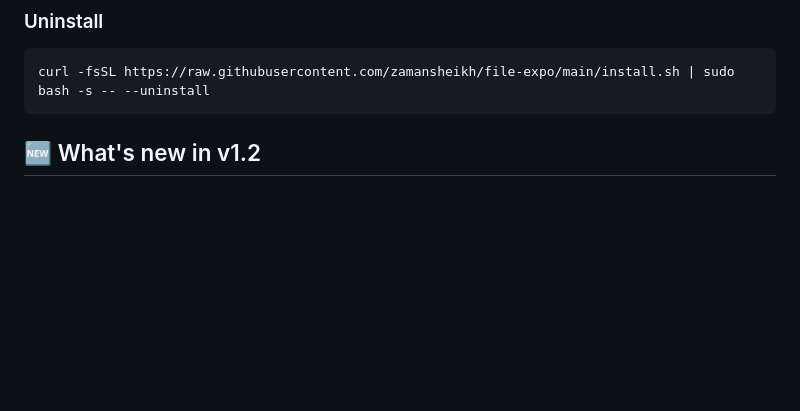
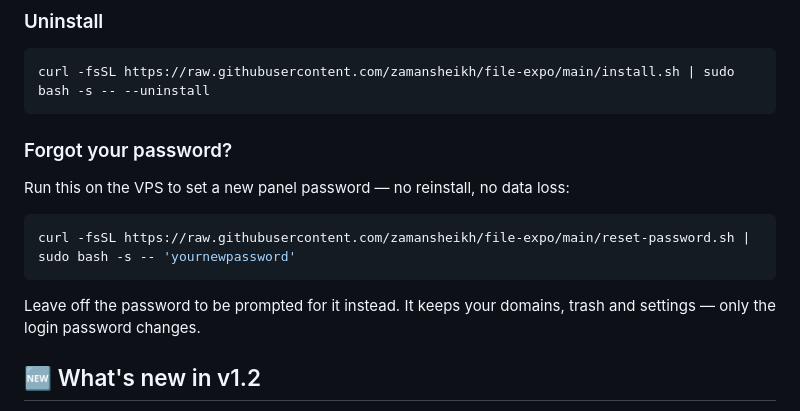
Before and after one commit to zamansheikh/file-expo, a Markdown page: README.md, the part around the change. Rendered like a GitHub page; blank space fills up the shorter version.

Commit message:
add instructions for resetting the panel password in README.md

````diff
--- a/README.md
+++ b/README.md
@@ -43,6 +43,16 @@ Re-run the install command — your password and settings are kept.
 ```bash
 curl -fsSL https://raw.githubusercontent.com/zamansheikh/file-expo/main/install.sh | sudo bash -s -- --uninstall
 ```
+
+### Forgot your password?
+
+Run this on the VPS to set a new panel password — no reinstall, no data loss:
+
+```bash
+curl -fsSL https://raw.githubusercontent.com/zamansheikh/file-expo/main/reset-password.sh | sudo bash -s -- 'yournewpassword'
+```
+
+Leave off the password to be prompted for it instead. It keeps your domains, trash and settings — only the login password changes.
 
 ## 🆕 What's new in v1.2
 
````
